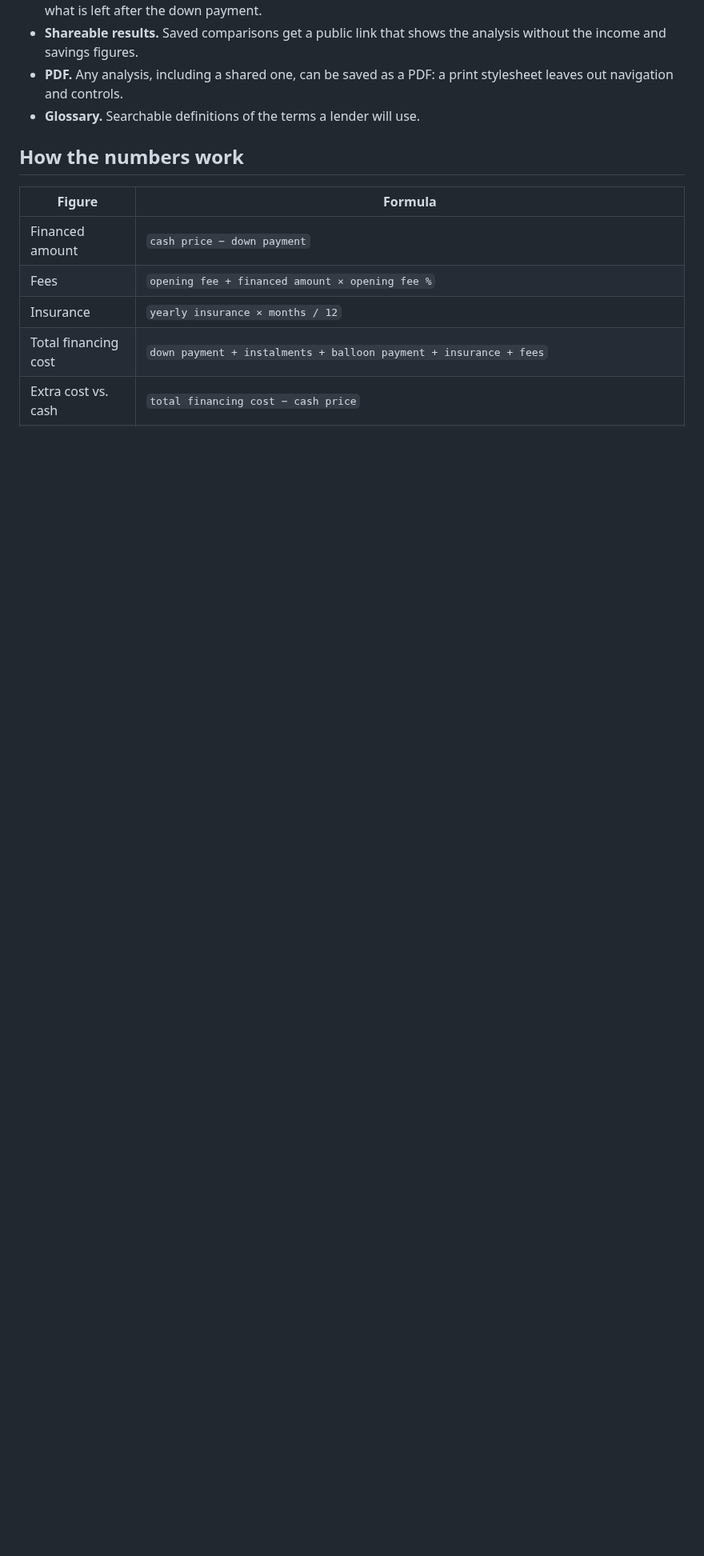
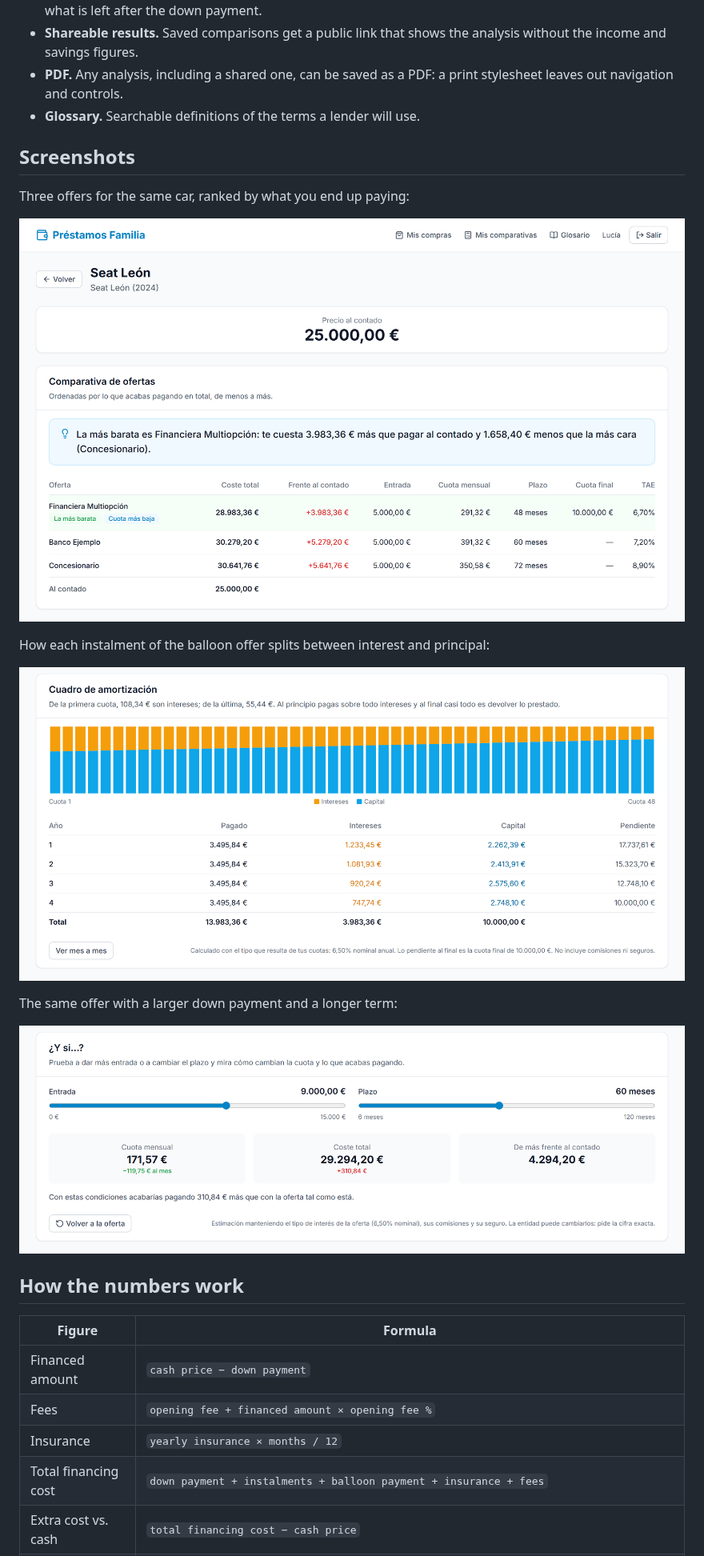
Before and after one commit to att-22/prestamos-familia, a Markdown page: README.md, the part around one of its changes. Shown at 80% size. Rendered like a GitHub page; pictures changed too: docs/amortization.png (added), docs/offers.png (added), docs/simulator.png (added); blank space fills up the shorter version.

Commit message:
Refresh the README screenshots (#33)
The only screenshot predated the verdict, the offer ranking, the
amortisation schedule and the what-if simulator. Replace it with the
current analysis page and add one image for each of those three views.

```diff
--- a/README.md
+++ b/README.md
@@ -43,6 +43,20 @@ is in Spanish because that is who it was built for.
 - **PDF.** Any analysis, including a shared one, can be saved as a PDF: a print
   stylesheet leaves out navigation and controls.
 - **Glossary.** Searchable definitions of the terms a lender will use.
+
+## Screenshots
+
+Three offers for the same car, ranked by what you end up paying:
+
+![Offers for one purchase ranked by total cost](docs/offers.png)
+
+How each instalment of the balloon offer splits between interest and principal:
+
+![Amortisation chart and yearly table](docs/amortization.png)
+
+The same offer with a larger down payment and a longer term:
+
+![What-if simulator with the down payment and term changed](docs/simulator.png)
 
 ## How the numbers work
 
```
Also changed, not shown: other parts of README.md (+1 -1 lines), docs/analysis.png (added), docs/screenshot.png (deleted).
